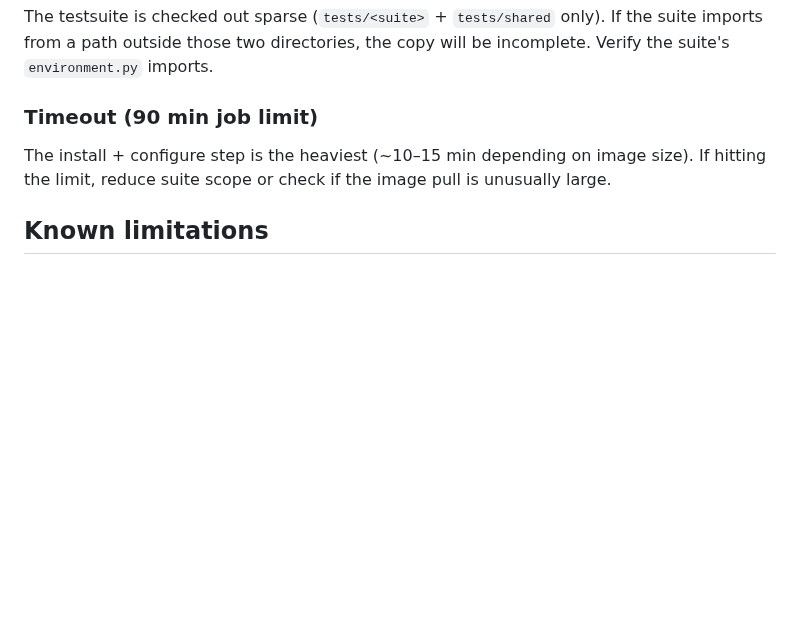
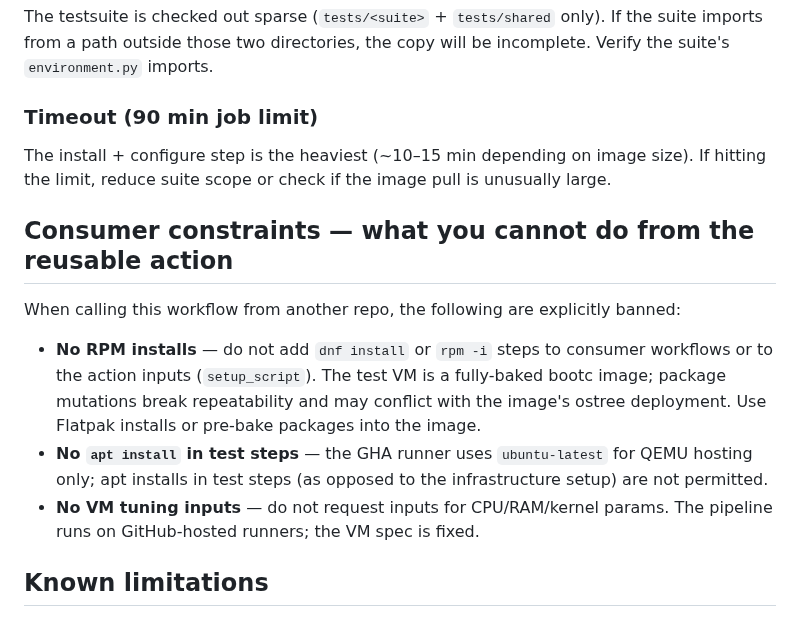
Before and after one commit to castrojo/bluefin-test-suite, a Markdown page: docs/skills/e2e-workflow.md, the part around the change. Drawn GitHub-style; blank space fills up the shorter version.

```diff
--- a/docs/skills/e2e-workflow.md
+++ b/docs/skills/e2e-workflow.md
@@ -111,6 +111,14 @@ The testsuite is checked out sparse (`tests/<suite>` + `tests/shared` only). If
 
 The install + configure step is the heaviest (~10–15 min depending on image size). If hitting the limit, reduce suite scope or check if the image pull is unusually large.
 
+## Consumer constraints — what you cannot do from the reusable action
+
+When calling this workflow from another repo, the following are explicitly banned:
+
+- **No RPM installs** — do not add `dnf install` or `rpm -i` steps to consumer workflows or to the action inputs (`setup_script`). The test VM is a fully-baked bootc image; package mutations break repeatability and may conflict with the image's ostree deployment. Use Flatpak installs or pre-bake packages into the image.
+- **No `apt install` in test steps** — the GHA runner uses `ubuntu-latest` for QEMU hosting only; apt installs in test steps (as opposed to the infrastructure setup) are not permitted.
+- **No VM tuning inputs** — do not request inputs for CPU/RAM/kernel params. The pipeline runs on GitHub-hosted runners; the VM spec is fixed.
+
 ## Known limitations
 
 - `bootupd` is expected to fail (not in bootc images by default) — the workflow catches this and uses direct kernel boot. This is intentional.
```
Also changed, not shown: docs/skills/ops.md (+13 -0 lines).
